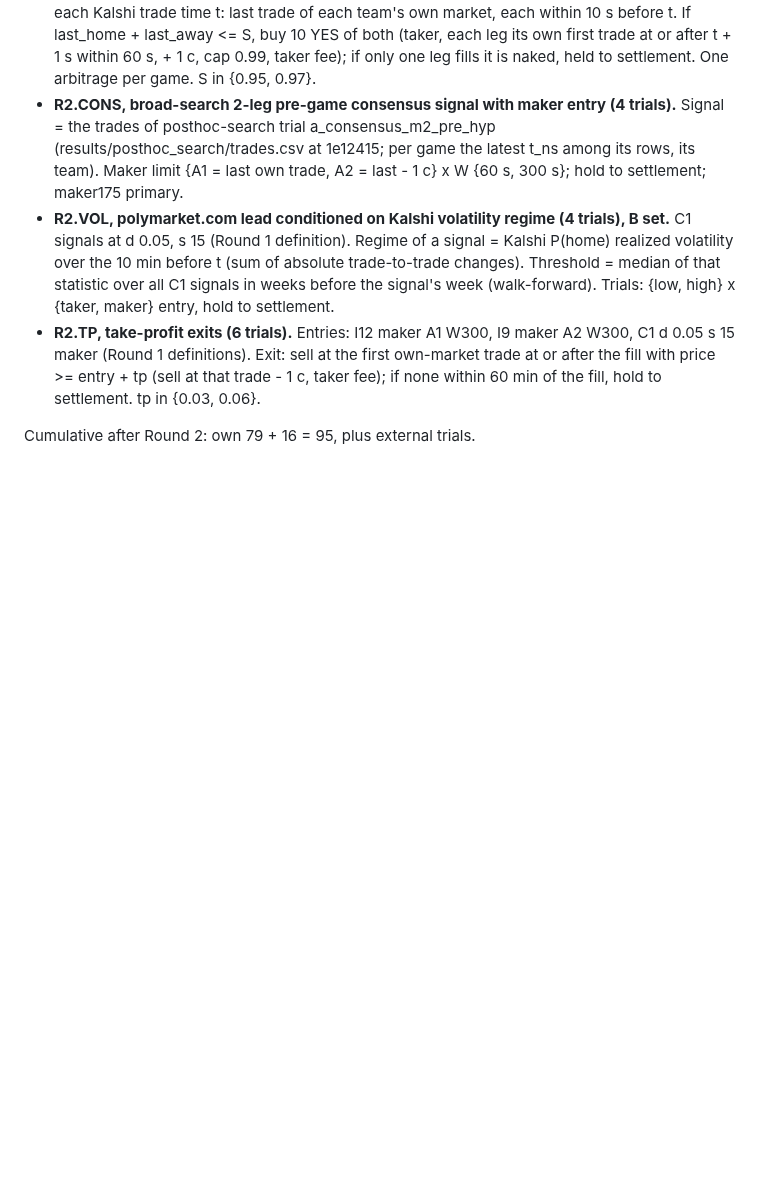
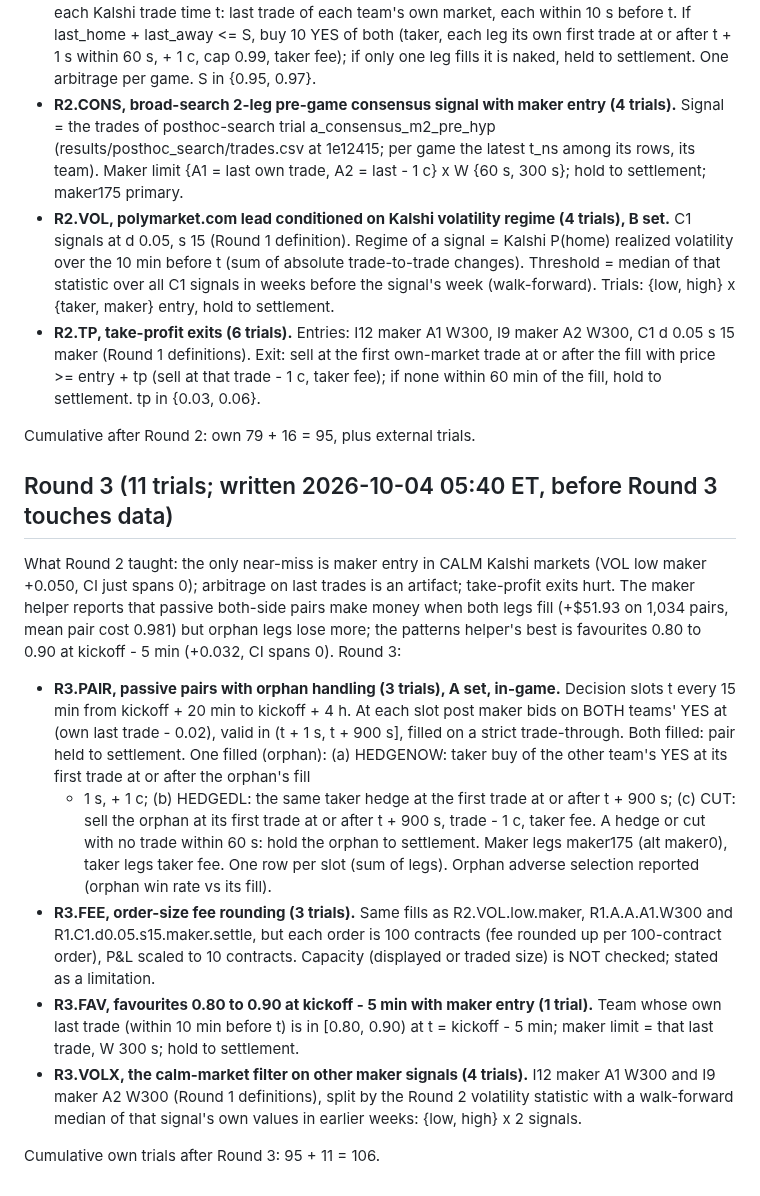
Before and after one commit to katsdivi/GQ-Hacks, a Markdown page: results/posthoc_costside/SPEC.md, the part around the change. Rendered like a GitHub page; blank space fills up the shorter version.

Commit message:
Post-hoc cost-side search: Round 3 spec (11 trials), before Round 3 touches data
Co-Authored-By: Claude Opus 5.5 <noreply@anthropic.com>

```diff
--- a/results/posthoc_costside/SPEC.md
+++ b/results/posthoc_costside/SPEC.md
@@ -135,3 +135,30 @@ weighting. Round 2 therefore tries four mechanisms none of those cover:
   (sell at that trade - 1 c, taker fee); if none within 60 min of the fill, hold to settlement. tp in {0.03, 0.06}.
 
 Cumulative after Round 2: own 79 + 16 = 95, plus external trials.
+
+## Round 3 (11 trials; written 2026-10-04 05:40 ET, before Round 3 touches data)
+
+What Round 2 taught: the only near-miss is maker entry in CALM Kalshi markets (VOL low maker +0.050, CI just
+spans 0); arbitrage on last trades is an artifact; take-profit exits hurt. The maker helper reports that passive
+both-side pairs make money when both legs fill (+$51.93 on 1,034 pairs, mean pair cost 0.981) but orphan legs
+lose more; the patterns helper's best is favourites 0.80 to 0.90 at kickoff - 5 min (+0.032, CI spans 0). Round 3:
+
+- **R3.PAIR, passive pairs with orphan handling (3 trials), A set, in-game.** Decision slots t every 15 min from
+  kickoff + 20 min to kickoff + 4 h. At each slot post maker bids on BOTH teams' YES at (own last trade - 0.02),
+  valid in (t + 1 s, t + 900 s], filled on a strict trade-through. Both filled: pair held to settlement. One
+  filled (orphan): (a) HEDGENOW: taker buy of the other team's YES at its first trade at or after the orphan's fill
+  + 1 s, + 1 c; (b) HEDGEDL: the same taker hedge at the first trade at or after t + 900 s; (c) CUT: sell the orphan
+  at its first trade at or after t + 900 s, trade - 1 c, taker fee. A hedge or cut with no trade within 60 s: hold
+  the orphan to settlement. Maker legs maker175 (alt maker0), taker legs taker fee. One row per slot (sum of legs).
+  Orphan adverse selection reported (orphan win rate vs its fill).
+- **R3.FEE, order-size fee rounding (3 trials).** Same fills as R2.VOL.low.maker, R1.A.A.A1.W300 and
+  R1.C1.d0.05.s15.maker.settle, but each order is 100 contracts (fee rounded up per 100-contract order), P&L scaled
+  to 10 contracts. Capacity (displayed or traded size) is NOT checked; stated as a limitation.
+- **R3.FAV, favourites 0.80 to 0.90 at kickoff - 5 min with maker entry (1 trial).** Team whose own last trade
+  (within 10 min before t) is in [0.80, 0.90) at t = kickoff - 5 min; maker limit = that last trade, W 300 s; hold to
+  settlement.
+- **R3.VOLX, the calm-market filter on other maker signals (4 trials).** I12 maker A1 W300 and I9 maker A2 W300
+  (Round 1 definitions), split by the Round 2 volatility statistic with a walk-forward median of that signal's own
+  values in earlier weeks: {low, high} x 2 signals.
+
+Cumulative own trials after Round 3: 95 + 11 = 106.
```
